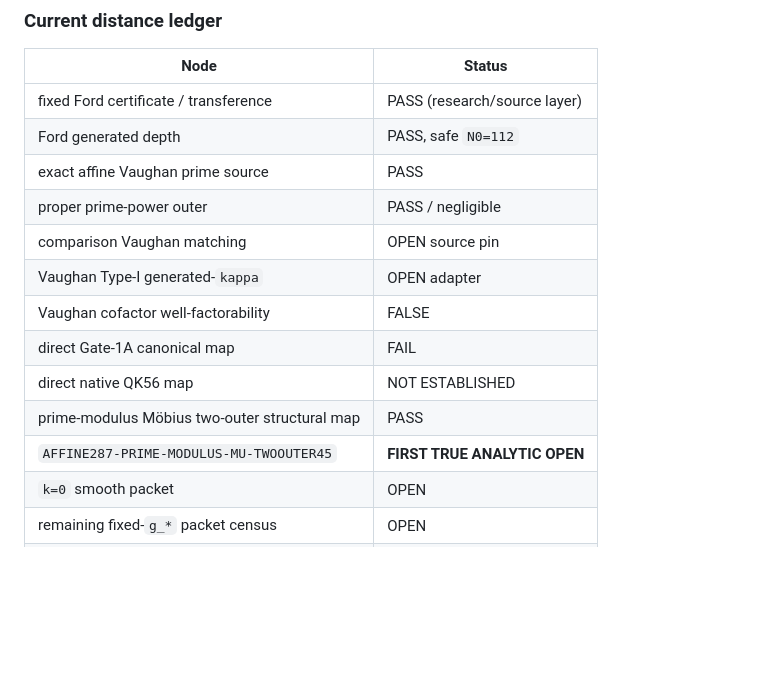
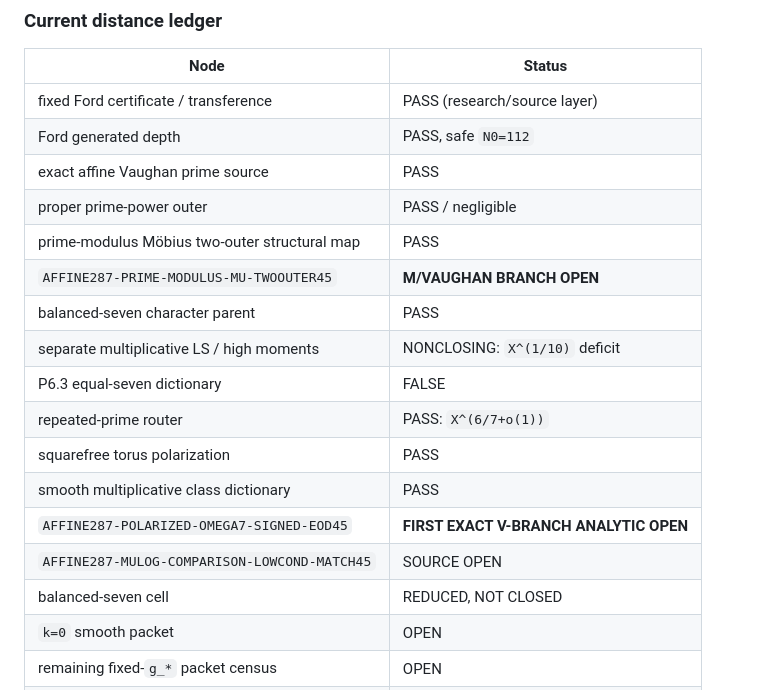
Before and after one commit to RexHannes/erdos-287-proof-search, a Markdown page: README.md, the part around one of its changes. GitHub-like rendering; blank space fills up the shorter version.

```diff
--- a/README.md
+++ b/README.md
@@ -95,13 +104,17 @@ Required saving: `o(X/log X)` or a sufficiently small fixed constant multiple pr
 | Ford generated depth | PASS, safe `N0=112` |
 | exact affine Vaughan prime source | PASS |
 | proper prime-power outer | PASS / negligible |
-| comparison Vaughan matching | OPEN source pin |
-| Vaughan Type-I generated-`kappa` | OPEN adapter |
-| Vaughan cofactor well-factorability | FALSE |
-| direct Gate-1A canonical map | FAIL |
-| direct native QK56 map | NOT ESTABLISHED |
 | prime-modulus Möbius two-outer structural map | PASS |
-| `AFFINE287-PRIME-MODULUS-MU-TWOOUTER45` | **FIRST TRUE ANALYTIC OPEN** |
+| `AFFINE287-PRIME-MODULUS-MU-TWOOUTER45` | **M/VAUGHAN BRANCH OPEN** |
+| balanced-seven character parent | PASS |
+| separate multiplicative LS / high moments | NONCLOSING: `X^(1/10)` deficit |
+| P6.3 equal-seven dictionary | FALSE |
+| repeated-prime router | PASS: `X^(6/7+o(1))` |
+| squarefree torus polarization | PASS |
+| smooth multiplicative class dictionary | PASS |
+| `AFFINE287-POLARIZED-OMEGA7-SIGNED-EOD45` | **FIRST EXACT V-BRANCH ANALYTIC OPEN** |
+| `AFFINE287-MULOG-COMPARISON-LOWCOND-MATCH45` | SOURCE OPEN |
+| balanced-seven cell | REDUCED, NOT CLOSED |
 | `k=0` smooth packet | OPEN |
 | remaining fixed-`g_*` packet census | OPEN |
 | fixed-certificate leakage / FCL | OPEN |
```
Also changed, not shown: other parts of README.md (+41 -32 lines).
